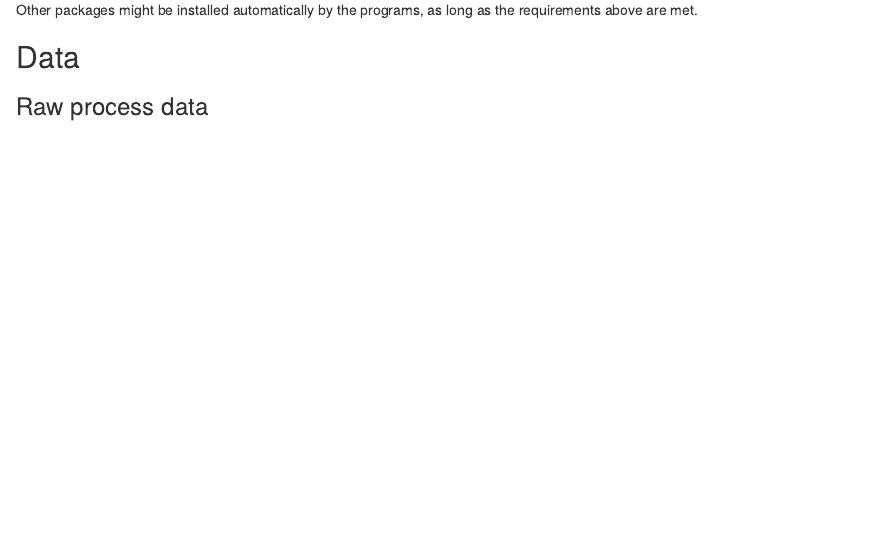
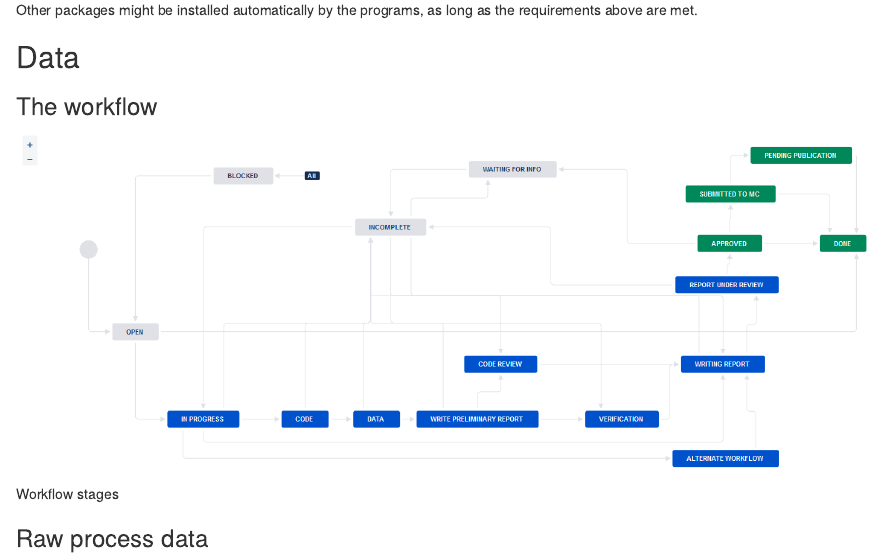
Before and after one commit to AEADataEditor/processing-jira-process-data, an R Markdown document (README.Rmd): the page in a window 1100 px wide, from 440 px down before the commit and from 460 px down after it, so that both start at the same text. The pictures show the output file README.html that the author committed with the source, opened offline.

Commit message:
Added the workflow

```diff
--- a/README.Rmd
+++ b/README.Rmd
@@ -4,6 +4,7 @@ author: "Lars Vilhuber"
 date: "2/24/2020"
 output:
   html_document:
+    keep_md: yes
     toc: yes
 editor_options:
   chunk_output_type: console
@@ -25,6 +26,10 @@ This project requires
 Other packages might be installed automatically by the programs, as long as the requirements above are met.
 
 ## Data
+
+### The workflow
+
+![Workflow stages](images/AEADataEditorWorkflow-20191028.png)
 
 ### Raw process data
 Raw process data is manually extracted from Jira, and saved as
```
Also changed, not shown: README.html, README.md (added), README.pdf, README_files/figure-html/analysis-1.png (added), README_files/figure-html/analysis-2.png (added), README_files/figure-html/analysis-3.png (added), README_files/figure-html/analysis-4.png (added), README_files/figure-html/analysis-5.png (added), README_files/figure-html/analysis-6.png (added), README_files/figure-html/analysis-7.png (added), README_files/figure-html/analysis-8.png (added).
